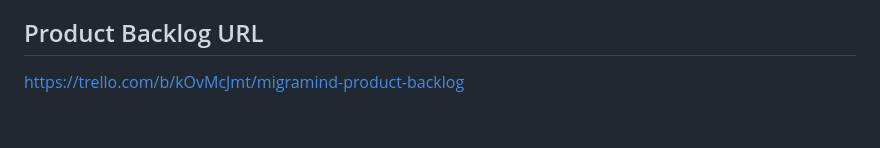
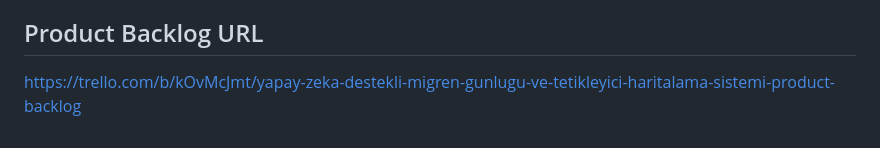
Before and after one commit to gulnisa443/bootcamp-yzta, a Markdown page: README.md, the part around the change. Drawn GitHub-style.

```diff
--- a/README.md
+++ b/README.md
@@ -130,4 +130,4 @@ UI/UX tarafında wireframe süreci tamamlanarak taslak arayüz oluşturulacak.
 Kullanıcı senaryoları detaylandırılacak.
 AI modelinin temel versiyonu test verileriyle denenmeye başlanacak.
 ## Product Backlog URL
-https://trello.com/b/kOvMcJmt/migramind-product-backlog
+https://trello.com/b/kOvMcJmt/yapay-zeka-destekli-migren-gunlugu-ve-tetikleyici-haritalama-sistemi-product-backlog
```
